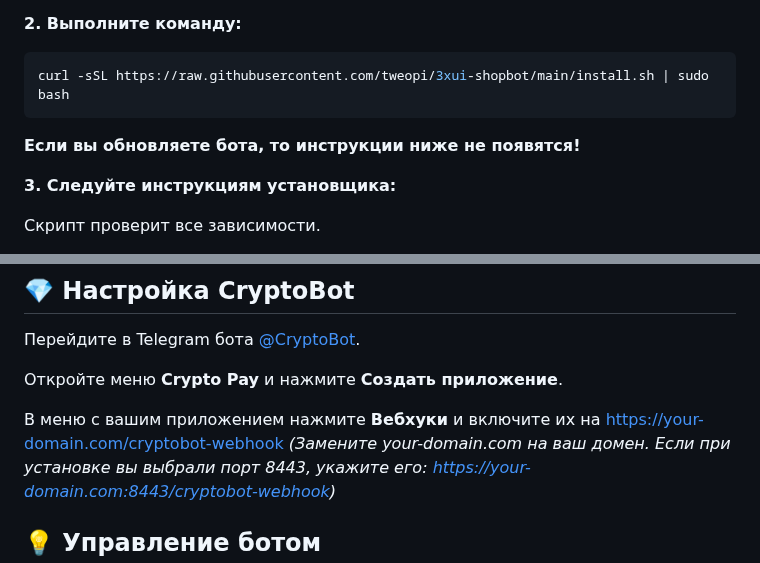
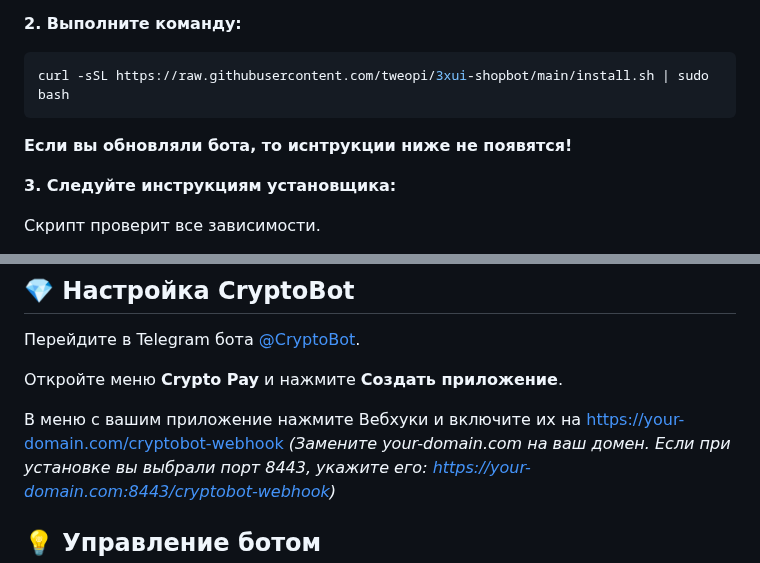
Before and after one commit to tweopi/3xui-shopbot, a Markdown page: README.md, 2 parts joined by grey strips. Drawn GitHub-style.

````diff
--- a/README.md
+++ b/README.md
@@ -58,7 +58,7 @@
 curl -sSL https://raw.githubusercontent.com/tweopi/3xui-shopbot/main/install.sh | sudo bash
 ```
 
-**Если вы обновляете бота, то инструкции ниже не появятся!**
+**Если вы обновляли бота, то иснтрукции ниже не появятся!**
 
 **3. Следуйте инструкциям установщика:**
 
@@ -128,7 +128,7 @@ _(Замените your-domain.com на ваш домен. Если при ус
 
 Откройте меню **Crypto Pay** и нажмите **Создать приложение**.
 
-В меню с вашим приложением нажмите **Вебхуки** и включите их на https://your-domain.com/cryptobot-webhook
+В меню с вашим приложение нажмите Вебхуки и включите их на https://your-domain.com/cryptobot-webhook
 _(Замените your-domain.com на ваш домен. Если при установке вы выбрали порт 8443, укажите его: https://your-domain.com:8443/cryptobot-webhook)_
 
 ## 💡 Управление ботом
````
Also changed, not shown: other parts of README.md (+1 -84 lines).
